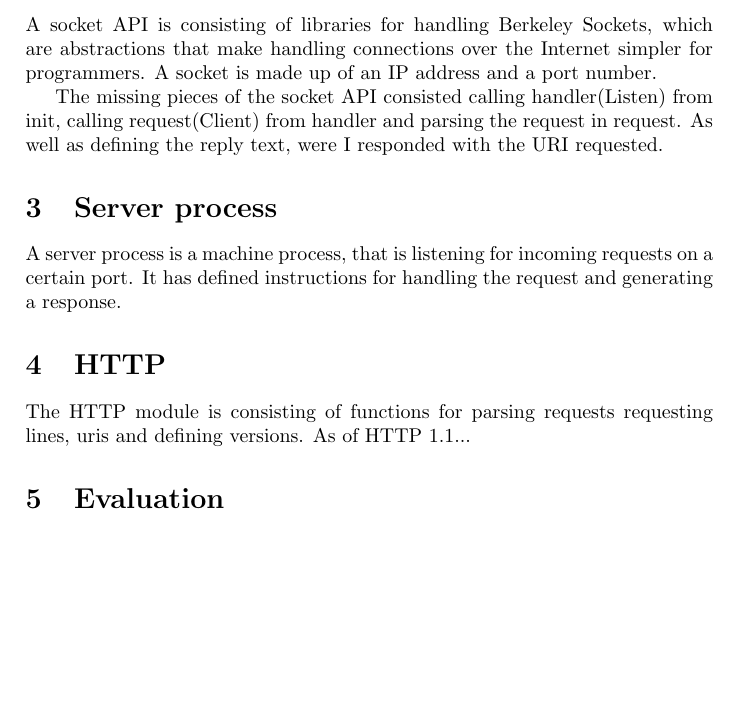
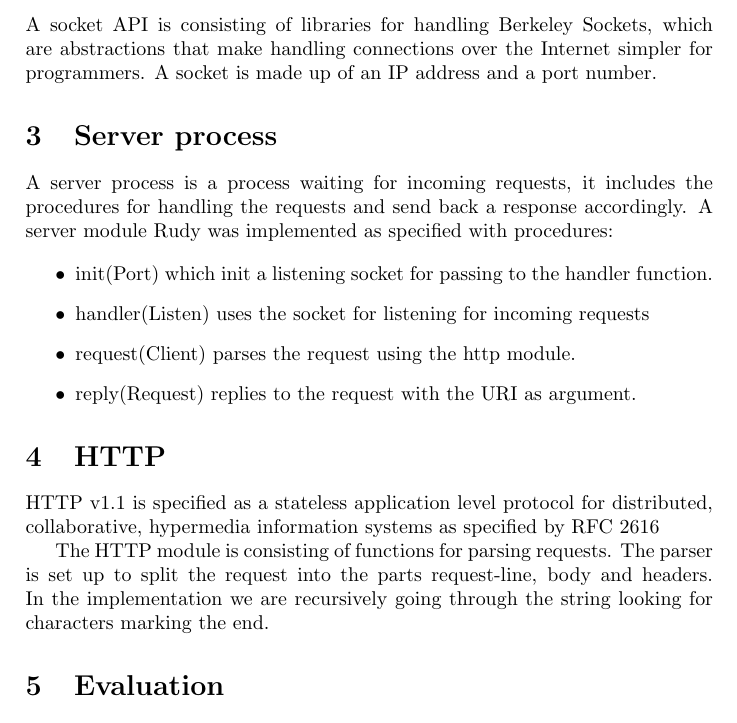
Before and after one commit to oolofsson/Rudy, a LaTeX document (report/report.tex): part of page 1 of 2, cut so that both start at the same text, the shorter picture padded with empty space. Compiled offline with pdfLaTeX.

Commit message:
small changes

```diff
--- a/report/report.tex
+++ b/report/report.tex
@@ -5,6 +5,7 @@
 \usepackage{amsmath}
 \usepackage{graphicx}
 \usepackage[colorinlistoftodos]{todonotes}
+\usepackage{enumerate}
 
 \title{Rudy, a small web server}
 
@@ -21,13 +22,20 @@ This lab aims to understand the basic structure of a web server in Erlang.
 \section{Socket API}
 A socket API is consisting of libraries for handling Berkeley Sockets, which are abstractions that make handling connections over the Internet simpler for programmers. A socket is made up of an IP address and a port number.
 
-The missing pieces of the socket API consisted calling handler(Listen) from init, calling request(Client) from handler and parsing the request in request. As well as defining the reply text, were I responded with the URI requested.
+\section{Server process}
+A server process is a process waiting for incoming requests, it includes the procedures for handling the requests and send back a response accordingly. A server module Rudy was implemented as specified with procedures:
 
-\section{Server process}
-A server process is a machine process, that is listening for incoming requests on a certain port. It has defined instructions for handling the request and generating a response.
+\begin{itemize}
+\item init(Port) which init a listening socket for passing to the handler function.
+\item handler(Listen) uses the socket for listening for incoming requests
+\item request(Client) parses the request using the http module.
+\item reply(Request) replies to the request with the URI as argument.
+\end{itemize}
 
 \section{HTTP}
-The HTTP module is consisting of functions for parsing requests requesting lines, uris and defining versions. As of HTTP 1.1...
+HTTP v1.1 is specified as a stateless application level protocol for distributed, collaborative, hypermedia information systems as specified by RFC 2616
+
+The HTTP module is consisting of functions for parsing requests. The parser is set up to split the request into the parts request-line, body and headers. In the implementation we are recursively going through the string looking for characters marking the end.
 
 \section{Evaluation}
 Measuring the time with different sleep times for 100 requests resulted in:
```
Also changed, not shown: report/report.pdf, 4 other files.
